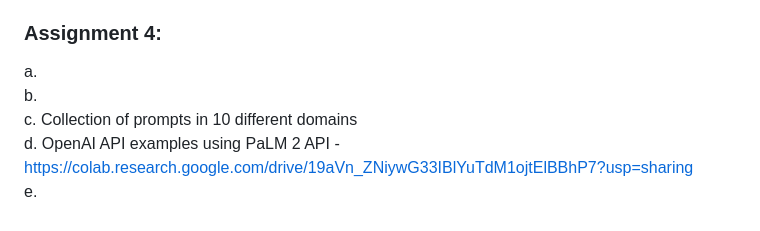
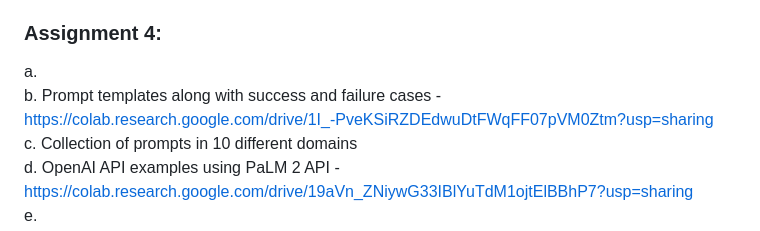
Before and after one commit to kotharisanjana/CMPE297_SpecialTopics_Fall2023, a Markdown page: README.md, the part around the change. Rendered like a GitHub page.

```diff
--- a/README.md
+++ b/README.md
@@ -39,7 +39,7 @@ c.  Prompt library using pinecone langchain - It is a flask application that is
 
 ### Assignment 4:
 a. <br>
-b. <br>
+b. Prompt templates along with success and failure cases - https://colab.research.google.com/drive/1I_-PveKSiRZDEdwuDtFWqFF07pVM0Ztm?usp=sharing <br>
 c. Collection of prompts in 10 different domains <br>
 d. OpenAI API examples using PaLM 2 API -  https://colab.research.google.com/drive/19aVn_ZNiywG33IBlYuTdM1ojtElBBhP7?usp=sharing <br>
 e. <br>
```
